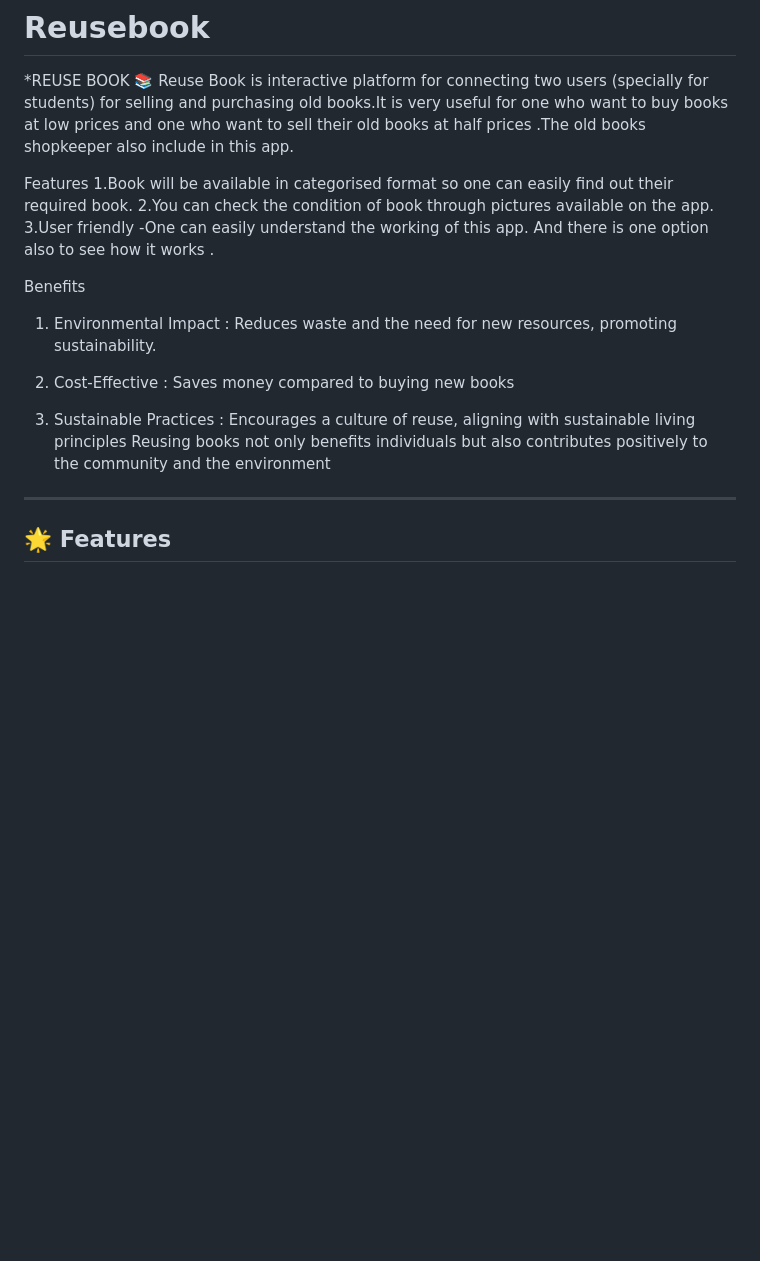
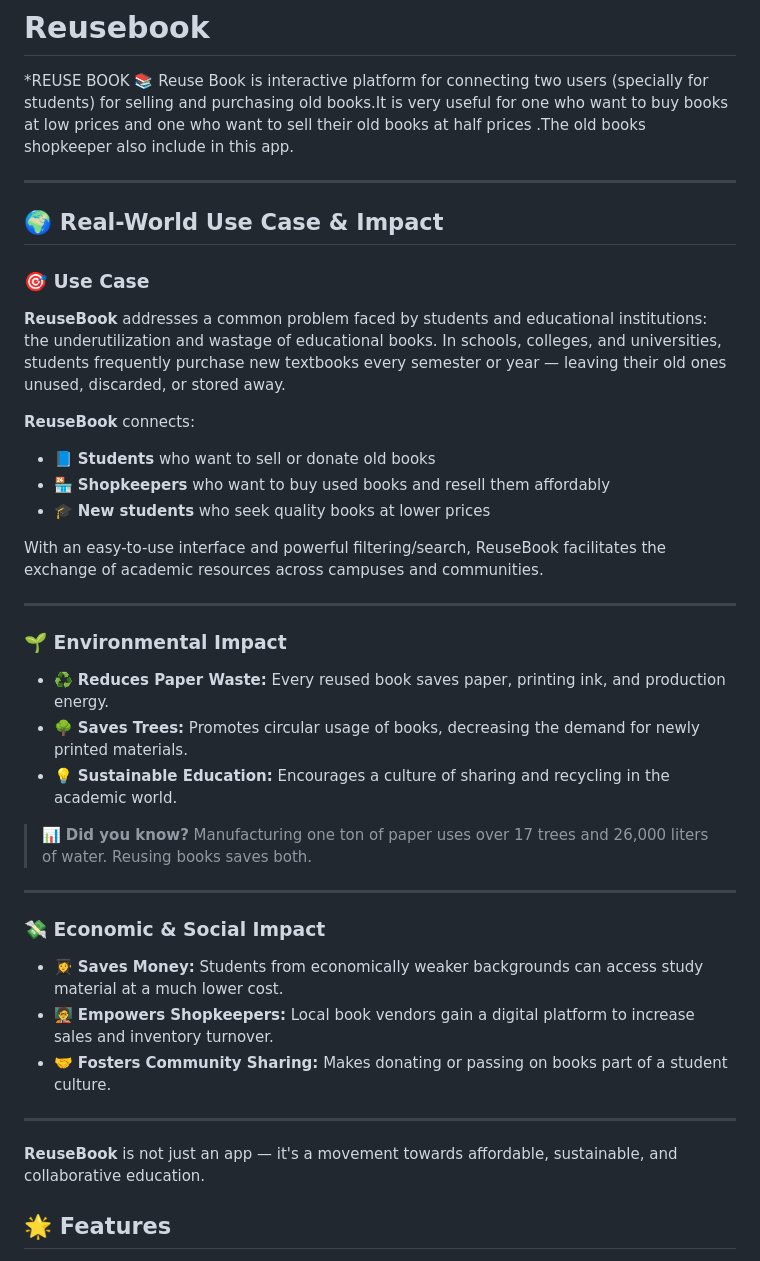
Before and after one commit to DevloperMahak/Reusebook, a Markdown page: README.md, the part around the change printed below. Rendered like a GitHub page; blank space fills up the shorter version.

Commit message:
README added

```diff
--- a/README.md
+++ b/README.md
@@ -2,21 +2,43 @@
 
 \*REUSE BOOK 📚 Reuse Book is interactive platform for connecting two users (specially for students) for selling and purchasing old books.It is very useful for one who want to buy books at low prices and one who want to sell their old books at half prices .The old books shopkeeper also include in this app.
 
-Features
-1.Book will be available in categorised format so one can easily find out their required book.
-2.You can check the condition of book through pictures available on the app.
-3.User friendly -One can easily understand the working of this app.
-And there is one option also to see how it works .
+---
 
-Benefits
+## 🌍 Real-World Use Case & Impact
 
-1. Environmental Impact : Reduces waste and the need for new resources, promoting sustainability.
+### 🎯 Use Case
 
-2. Cost-Effective : Saves money compared to buying new books
-3. Sustainable Practices : Encourages a culture of reuse, aligning with sustainable living principles
-   Reusing books not only benefits individuals but also contributes positively to the community and the environment
+**ReuseBook** addresses a common problem faced by students and educational institutions: the underutilization and wastage of educational books. In schools, colleges, and universities, students frequently purchase new textbooks every semester or year — leaving their old ones unused, discarded, or stored away.
+
+**ReuseBook** connects:
+
+- 📘 **Students** who want to sell or donate old books
+- 🏪 **Shopkeepers** who want to buy used books and resell them affordably
+- 🎓 **New students** who seek quality books at lower prices
+
+With an easy-to-use interface and powerful filtering/search, ReuseBook facilitates the exchange of academic resources across campuses and communities.
 
 ---
+
+### 🌱 Environmental Impact
+
+- ♻️ **Reduces Paper Waste:** Every reused book saves paper, printing ink, and production energy.
+- 🌳 **Saves Trees:** Promotes circular usage of books, decreasing the demand for newly printed materials.
+- 💡 **Sustainable Education:** Encourages a culture of sharing and recycling in the academic world.
+
+> 📊 **Did you know?** Manufacturing one ton of paper uses over 17 trees and 26,000 liters of water. Reusing books saves both.
+
+---
+
+### 💸 Economic & Social Impact
+
+- 👩‍🎓 **Saves Money:** Students from economically weaker backgrounds can access study material at a much lower cost.
+- 🧑‍🏫 **Empowers Shopkeepers:** Local book vendors gain a digital platform to increase sales and inventory turnover.
+- 🤝 **Fosters Community Sharing:** Makes donating or passing on books part of a student culture.
+
+---
+
+**ReuseBook** is not just an app — it's a movement towards affordable, sustainable, and collaborative education.
 
 ## 🌟 Features
 
```
Also changed, not shown: other parts of README.md (+2 -2 lines).
